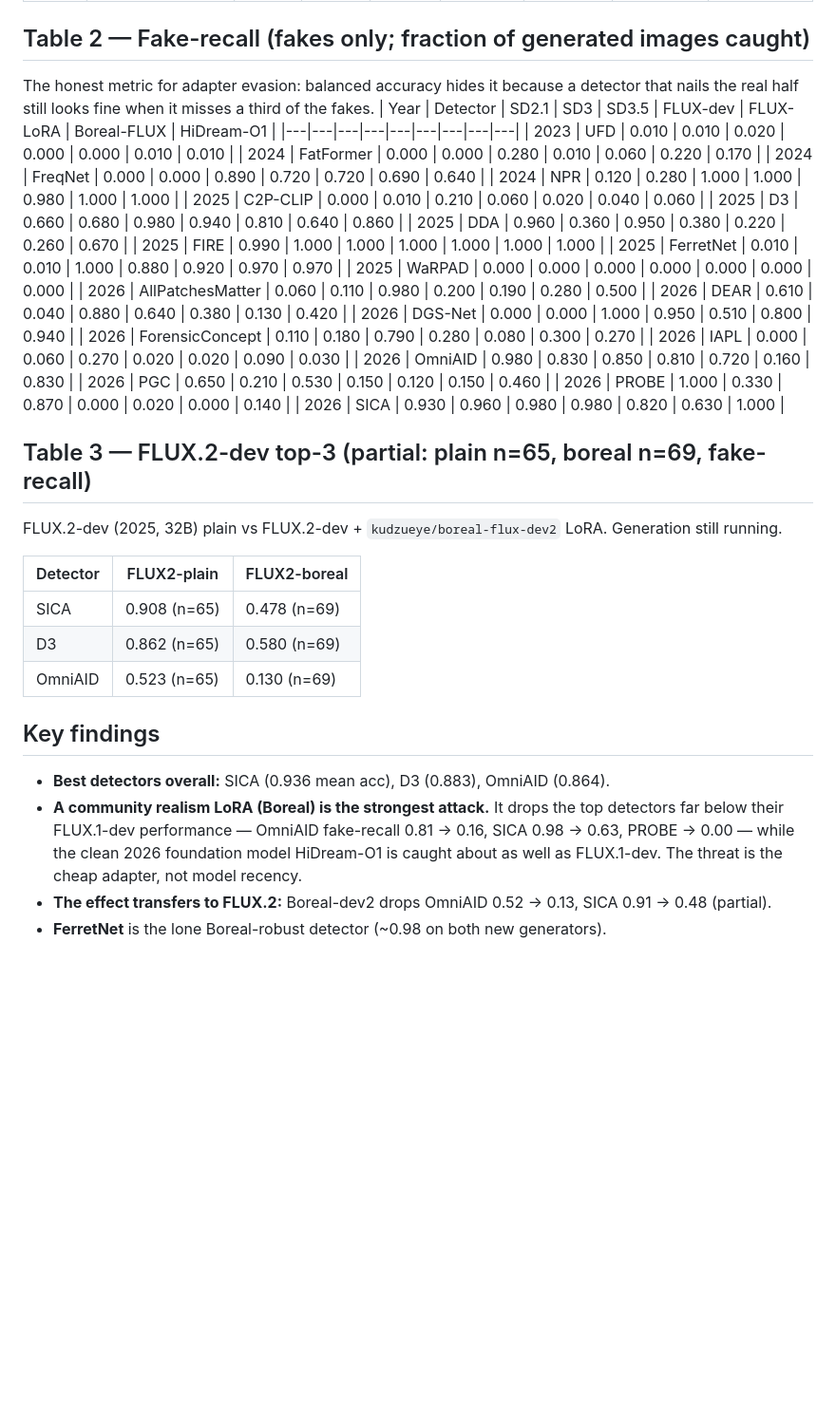
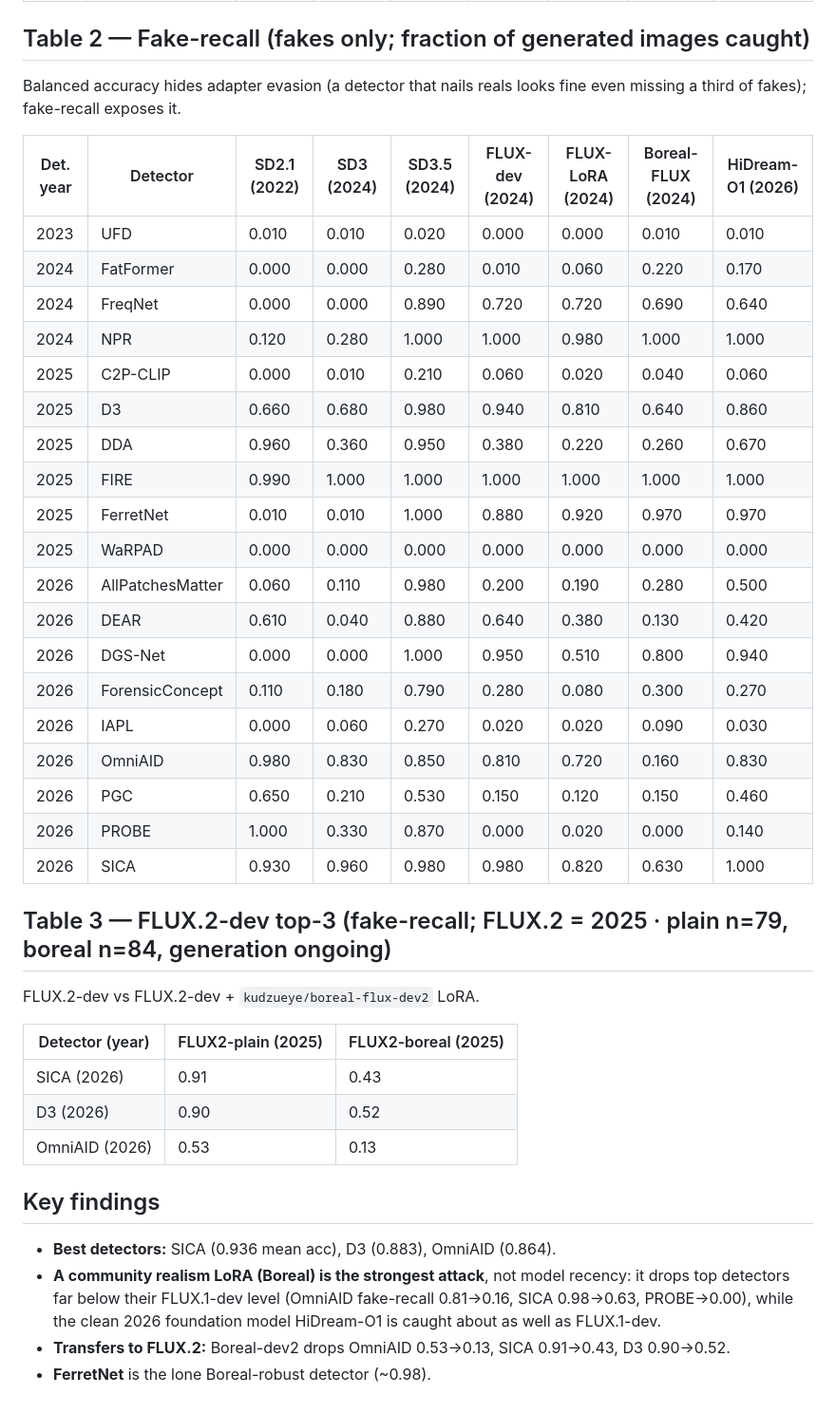
Before and after one commit to Sarim-MBZUAI/content-authentication, a Markdown page: benchmark/RESULTS.md, the part around one of its changes. Shown at 95% size. Rendered like a GitHub page; blank space fills up the shorter version.

Commit message:
RESULTS.md: add detector+generator release years to tables; FLUX.2 top-3 updated (n=79/84)
Co-Authored-By: Claude Fable 5 <noreply@anthropic.com>

```diff
--- a/benchmark/RESULTS.md
+++ b/benchmark/RESULTS.md
@@ -36,9 +35,9 @@ WaRPAD ~everything real) — read them by AUC, not the tables below.
 
 ## Table 2 — Fake-recall (fakes only; fraction of generated images caught)
 
-The honest metric for adapter evasion: balanced accuracy hides it because a detector that
-nails the real half still looks fine when it misses a third of the fakes.
-| Year | Detector | SD2.1 | SD3 | SD3.5 | FLUX-dev | FLUX-LoRA | Boreal-FLUX | HiDream-O1 |
+Balanced accuracy hides adapter evasion (a detector that nails reals looks fine even missing a third of fakes); fake-recall exposes it.
+
+| Det. year | Detector | SD2.1 (2022) | SD3 (2024) | SD3.5 (2024) | FLUX-dev (2024) | FLUX-LoRA (2024) | Boreal-FLUX (2024) | HiDream-O1 (2026) |
 |---|---|---|---|---|---|---|---|---|
 | 2023 | UFD | 0.010 | 0.010 | 0.020 | 0.000 | 0.000 | 0.010 | 0.010 |
 | 2024 | FatFormer | 0.000 | 0.000 | 0.280 | 0.010 | 0.060 | 0.220 | 0.170 |
@@ -60,22 +59,21 @@ nails the real half still looks fine when it misses a third of the fakes.
 | 2026 | PROBE | 1.000 | 0.330 | 0.870 | 0.000 | 0.020 | 0.000 | 0.140 |
 | 2026 | SICA | 0.930 | 0.960 | 0.980 | 0.980 | 0.820 | 0.630 | 1.000 |
 
-## Table 3 — FLUX.2-dev top-3 (partial: plain n=65, boreal n=69, fake-recall)
+## Table 3 — FLUX.2-dev top-3 (fake-recall; FLUX.2 = 2025 · plain n=79, boreal n=84, generation ongoing)
 
-FLUX.2-dev (2025, 32B) plain vs FLUX.2-dev + `kudzueye/boreal-flux-dev2` LoRA. Generation still running.
+FLUX.2-dev vs FLUX.2-dev + `kudzueye/boreal-flux-dev2` LoRA.
 
-| Detector | FLUX2-plain | FLUX2-boreal |
+| Detector (year) | FLUX2-plain (2025) | FLUX2-boreal (2025) |
 |---|---|---|
-| SICA | 0.908 (n=65) | 0.478 (n=69) |
-| D3 | 0.862 (n=65) | 0.580 (n=69) |
-| OmniAID | 0.523 (n=65) | 0.130 (n=69) |
+| SICA (2026) | 0.91 | 0.43 |
+| D3 (2026) | 0.90 | 0.52 |
+| OmniAID (2026) | 0.53 | 0.13 |
 
 ## Key findings
 
-- **Best detectors overall:** SICA (0.936 mean acc), D3 (0.883), OmniAID (0.864).
-- **A community realism LoRA (Boreal) is the strongest attack.** It drops the top detectors far below
-  their FLUX.1-dev performance — OmniAID fake-recall 0.81 -> 0.16, SICA 0.98 -> 0.63, PROBE -> 0.00 —
-  while the clean 2026 foundation model HiDream-O1 is caught about as well as FLUX.1-dev. The threat is
-  the cheap adapter, not model recency.
-- **The effect transfers to FLUX.2:** Boreal-dev2 drops OmniAID 0.52 -> 0.13, SICA 0.91 -> 0.48 (partial).
-- **FerretNet** is the lone Boreal-robust detector (~0.98 on both new generators).
+- **Best detectors:** SICA (0.936 mean acc), D3 (0.883), OmniAID (0.864).
+- **A community realism LoRA (Boreal) is the strongest attack**, not model recency: it drops top detectors far below their
+  FLUX.1-dev level (OmniAID fake-recall 0.81->0.16, SICA 0.98->0.63, PROBE->0.00), while the clean 2026 foundation model
+  HiDream-O1 is caught about as well as FLUX.1-dev.
+- **Transfers to FLUX.2:** Boreal-dev2 drops OmniAID 0.53->0.13, SICA 0.91->0.43, D3 0.90->0.52.
+- **FerretNet** is the lone Boreal-robust detector (~0.98).
```
Also changed, not shown: other parts of benchmark/RESULTS.md (+8 -9 lines).
